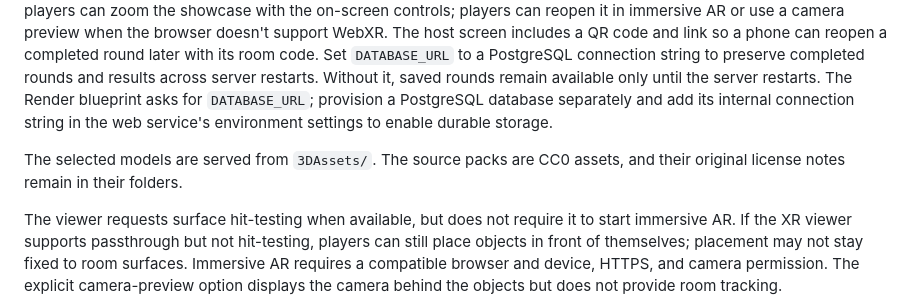
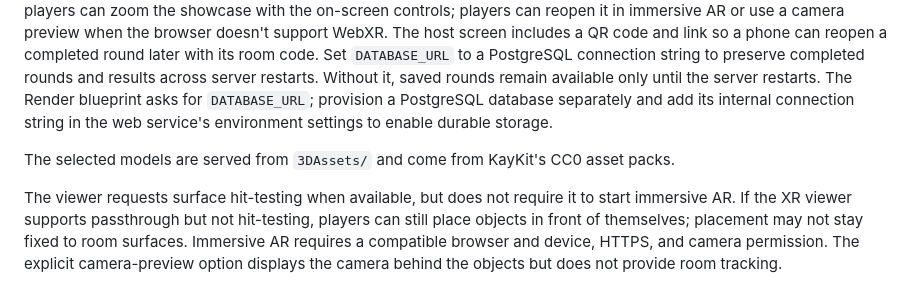
Before and after one commit to cburridg-ASU/ARtColab, a Markdown page: README.md, the part around the change. GitHub-like rendering.

Commit message:
Clarify 3D asset licensing
Co-authored-by: Copilot <223556219+Copilot@users.noreply.github.com>

```diff
--- a/README.md
+++ b/README.md
@@ -20,7 +20,7 @@ Then open [http://localhost:3000](http://localhost:3000).
 
 The host can choose a 1–10 minute round before starting (default: 1 minute). Players each start with a different assigned model from four curated KayKit asset packs, and everyone can choose from all 32 models in the horizontally scrollable AR bar. Models are loaded on demand, normalized to a consistent starting size, and can be placed multiple times. The room allows up to eight players so initial assignments stay distinct. Object sizes, positions, and rotations are saved relative to each player's first placement, then all player starting points are aligned in the combined showcase. Phones do not share a spatial anchor, so this aligns contributions virtually but cannot guarantee the same physical spot in the room. The host and players can zoom the showcase with the on-screen controls; players can reopen it in immersive AR or use a camera preview when the browser doesn't support WebXR. The host screen includes a QR code and link so a phone can reopen a completed round later with its room code. Set `DATABASE_URL` to a PostgreSQL connection string to preserve completed rounds and results across server restarts. Without it, saved rounds remain available only until the server restarts. The Render blueprint asks for `DATABASE_URL`; provision a PostgreSQL database separately and add its internal connection string in the web service's environment settings to enable durable storage.
 
-The selected models are served from `3DAssets/`. The source packs are CC0 assets, and their original license notes remain in their folders.
+The selected models are served from `3DAssets/` and come from KayKit's CC0 asset packs.
 
 The viewer requests surface hit-testing when available, but does not require it to start immersive AR. If the XR viewer supports passthrough but not hit-testing, players can still place objects in front of themselves; placement may not stay fixed to room surfaces. Immersive AR requires a compatible browser and device, HTTPS, and camera permission. The explicit camera-preview option displays the camera behind the objects but does not provide room tracking.
 
```
